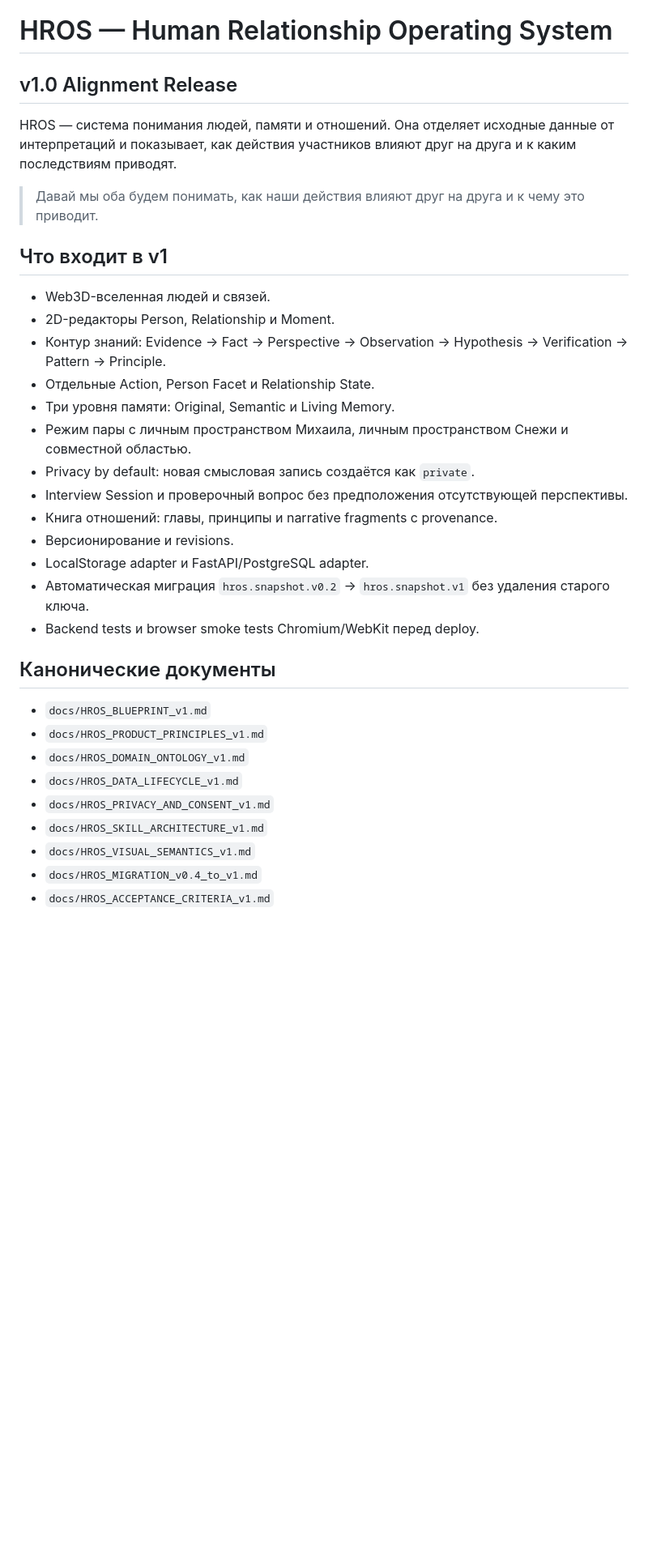
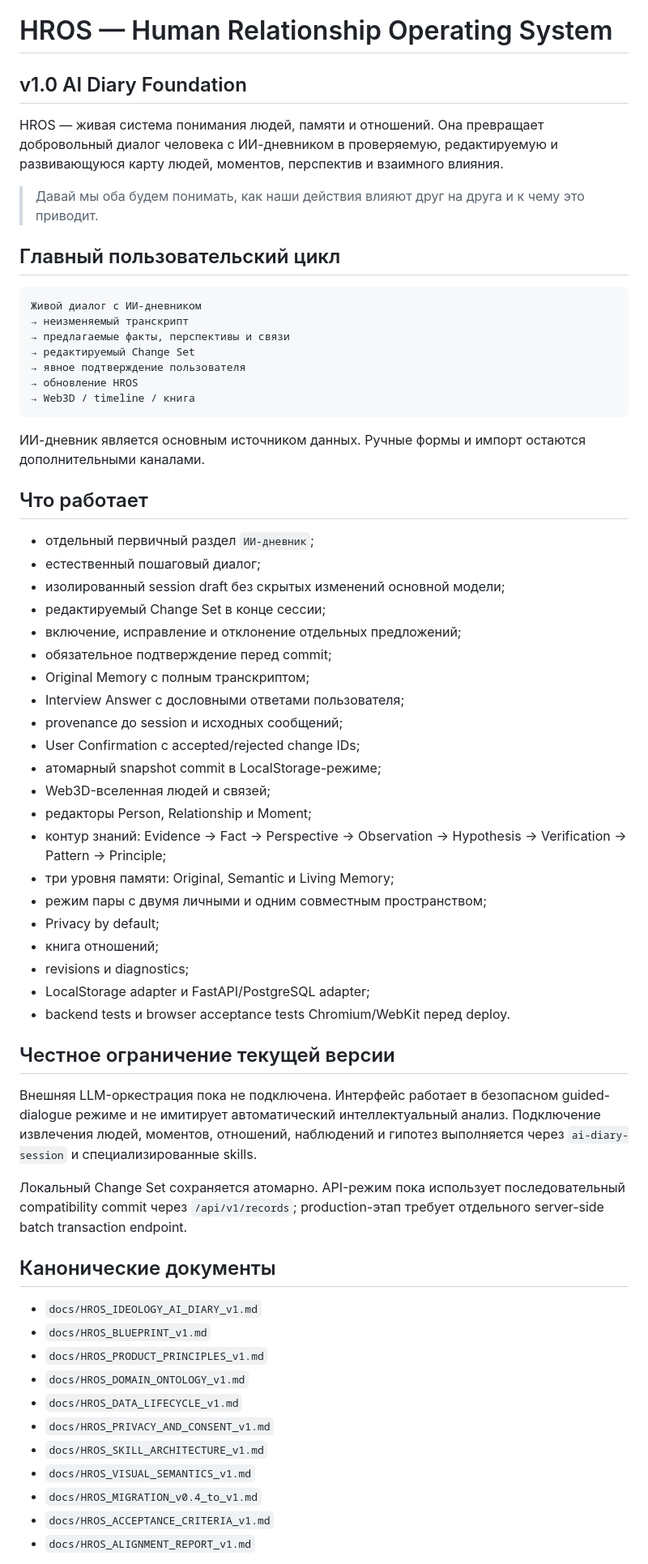
Before and after one commit to Kontrakevich/HROS-Web3D, a Markdown page: README.md, the part around one of its changes. Shown at 81% size. GitHub-like rendering; blank space fills up the shorter version.

Commit message:
Document AI diary as the primary HROS input

````diff
--- a/README.md
+++ b/README.md
@@ -1,29 +1,58 @@
 # HROS — Human Relationship Operating System
 
-## v1.0 Alignment Release
+## v1.0 AI Diary Foundation
 
-HROS — система понимания людей, памяти и отношений. Она отделяет исходные данные от интерпретаций и показывает, как действия участников влияют друг на друга и к каким последствиям приводят.
+HROS — живая система понимания людей, памяти и отношений. Она превращает добровольный диалог человека с ИИ-дневником в проверяемую, редактируемую и развивающуюся карту людей, моментов, перспектив и взаимного влияния.
 
 > Давай мы оба будем понимать, как наши действия влияют друг на друга и к чему это приводит.
 
-## Что входит в v1
+## Главный пользовательский цикл
 
-- Web3D-вселенная людей и связей.
-- 2D-редакторы Person, Relationship и Moment.
-- Контур знаний: Evidence → Fact → Perspective → Observation → Hypothesis → Verification → Pattern → Principle.
-- Отдельные Action, Person Facet и Relationship State.
-- Три уровня памяти: Original, Semantic и Living Memory.
-- Режим пары с личным пространством Михаила, личным пространством Снежи и совместной областью.
-- Privacy by default: новая смысловая запись создаётся как `private`.
-- Interview Session и проверочный вопрос без предположения отсутствующей перспективы.
-- Книга отношений: главы, принципы и narrative fragments с provenance.
-- Версионирование и revisions.
-- LocalStorage adapter и FastAPI/PostgreSQL adapter.
-- Автоматическая миграция `hros.snapshot.v0.2` → `hros.snapshot.v1` без удаления старого ключа.
-- Backend tests и browser smoke tests Chromium/WebKit перед deploy.
+```text
+Живой диалог с ИИ-дневником
+→ неизменяемый транскрипт
+→ предлагаемые факты, перспективы и связи
+→ редактируемый Change Set
+→ явное подтверждение пользователя
+→ обновление HROS
+→ Web3D / timeline / книга
+```
+
+ИИ-дневник является основным источником данных. Ручные формы и импорт остаются дополнительными каналами.
+
+## Что работает
+
+- отдельный первичный раздел `ИИ-дневник`;
+- естественный пошаговый диалог;
+- изолированный session draft без скрытых изменений основной модели;
+- редактируемый Change Set в конце сессии;
+- включение, исправление и отклонение отдельных предложений;
+- обязательное подтверждение перед commit;
+- Original Memory с полным транскриптом;
+- Interview Answer с дословными ответами пользователя;
+- provenance до session и исходных сообщений;
+- User Confirmation с accepted/rejected change IDs;
+- атомарный snapshot commit в LocalStorage-режиме;
+- Web3D-вселенная людей и связей;
+- редакторы Person, Relationship и Moment;
+- контур знаний: Evidence → Fact → Perspective → Observation → Hypothesis → Verification → Pattern → Principle;
+- три уровня памяти: Original, Semantic и Living Memory;
+- режим пары с двумя личными и одним совместным пространством;
+- Privacy by default;
+- книга отношений;
+- revisions и diagnostics;
+- LocalStorage adapter и FastAPI/PostgreSQL adapter;
+- backend tests и browser acceptance tests Chromium/WebKit перед deploy.
+
+## Честное ограничение текущей версии
+
+Внешняя LLM-оркестрация пока не подключена. Интерфейс работает в безопасном guided-dialogue режиме и не имитирует автоматический интеллектуальный анализ. Подключение извлечения людей, моментов, отношений, наблюдений и гипотез выполняется через `ai-diary-session` и специализированные skills.
+
+Локальный Change Set сохраняется атомарно. API-режим пока использует последовательный compatibility commit через `/api/v1/records`; production-этап требует отдельного server-side batch transaction endpoint.
 
 ## Канонические документы
 
+- `docs/HROS_IDEOLOGY_AI_DIARY_v1.md`
 - `docs/HROS_BLUEPRINT_v1.md`
 - `docs/HROS_PRODUCT_PRINCIPLES_v1.md`
 - `docs/HROS_DOMAIN_ONTOLOGY_v1.md`
@@ -33,4 +62,5 @@ HROS — система понимания людей, памяти и отно
 - `docs/HROS_VISUAL_SEMANTICS_v1.md`
 - `docs/HROS_MIGRATION_v0.4_to_v1.md`
 - `docs/HROS_ACCEPTANCE_CRITERIA_v1.md`
+- `docs/HROS_ALIGNMENT_REPORT_v1.md`
 
````
Also changed, not shown: other parts of README.md (+30 -26 lines).
